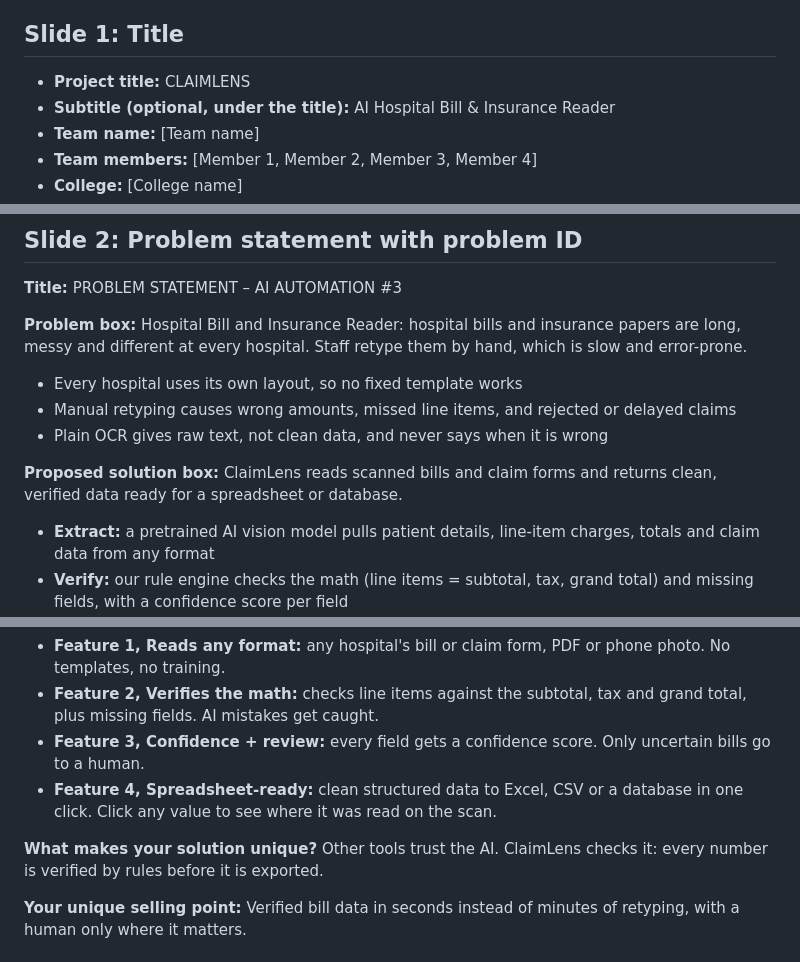
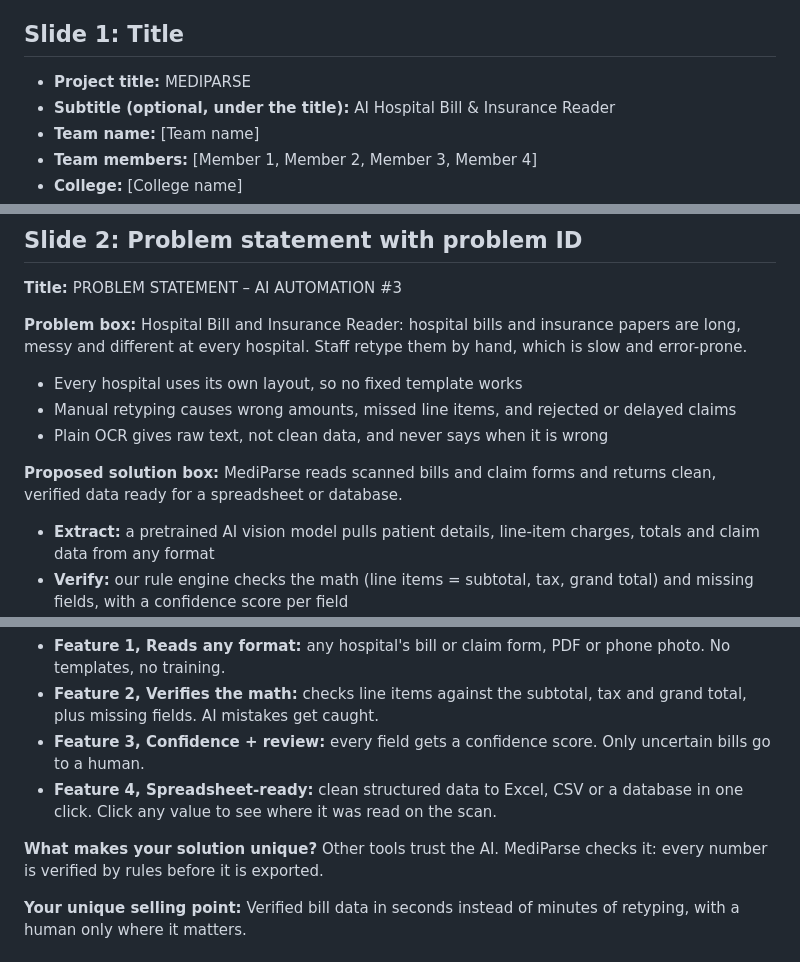
Before and after one commit to haneeshvarma2006-lab/24H, a Markdown page: PPT_CONTENT.md, 3 parts joined by grey strips. Rendered like a GitHub page.

```diff
--- a/PPT_CONTENT.md
+++ b/PPT_CONTENT.md
@@ -4,7 +4,7 @@ Each heading below is a box in the official template. Paste the text into that b
 Text in [brackets] is for you to fill in.
 
 ## Slide 1: Title
-- **Project title:** CLAIMLENS
+- **Project title:** MEDIPARSE
 - **Subtitle (optional, under the title):** AI Hospital Bill & Insurance Reader
 - **Team name:** [Team name]
 - **Team members:** [Member 1, Member 2, Member 3, Member 4]
@@ -21,7 +21,7 @@ Hospital Bill and Insurance Reader: hospital bills and insurance papers are long
 - Plain OCR gives raw text, not clean data, and never says when it is wrong
 
 **Proposed solution box:**
-ClaimLens reads scanned bills and claim forms and returns clean, verified data ready for a spreadsheet or database.
+MediParse reads scanned bills and claim forms and returns clean, verified data ready for a spreadsheet or database.
 - **Extract:** a pretrained AI vision model pulls patient details, line-item charges, totals and claim data from any format
 - **Verify:** our rule engine checks the math (line items = subtotal, tax, grand total) and missing fields, with a confidence score per field
 - **Review & export:** only uncertain bills go to a human; one click to Excel, CSV or a database
@@ -58,7 +58,7 @@ Draw 5 boxes left to right, joined by arrows:
 - **Feature 4, Spreadsheet-ready:** clean structured data to Excel, CSV or a database in one click. Click any value to see where it was read on the scan.
 
 **What makes your solution unique?**
-Other tools trust the AI. ClaimLens checks it: every number is verified by rules before it is exported.
+Other tools trust the AI. MediParse checks it: every number is verified by rules before it is exported.
 
 **Your unique selling point:**
 Verified bill data in seconds instead of minutes of retyping, with a human only where it matters.
```
Also changed, not shown: PLAN.md (+1 -1 lines).
